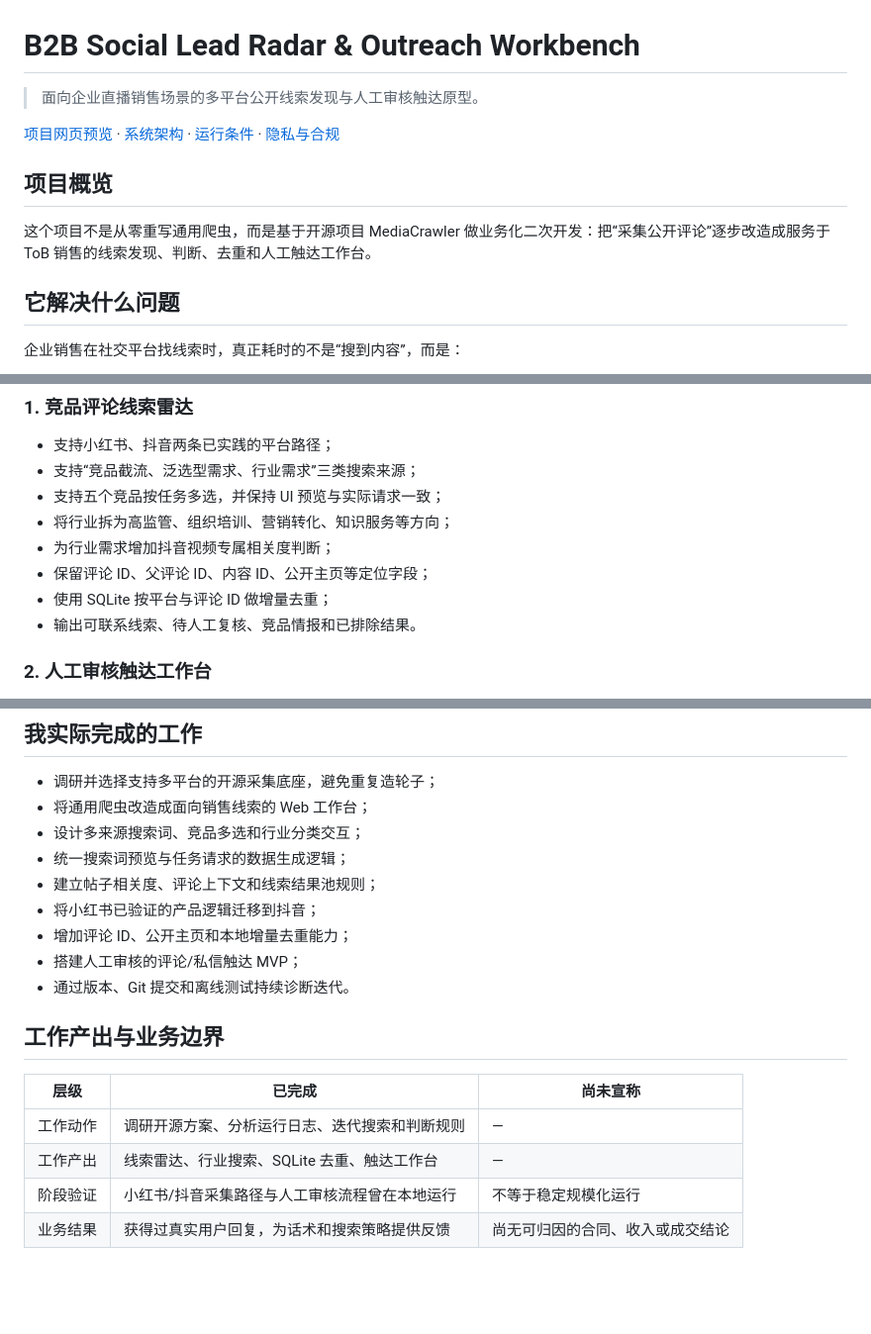
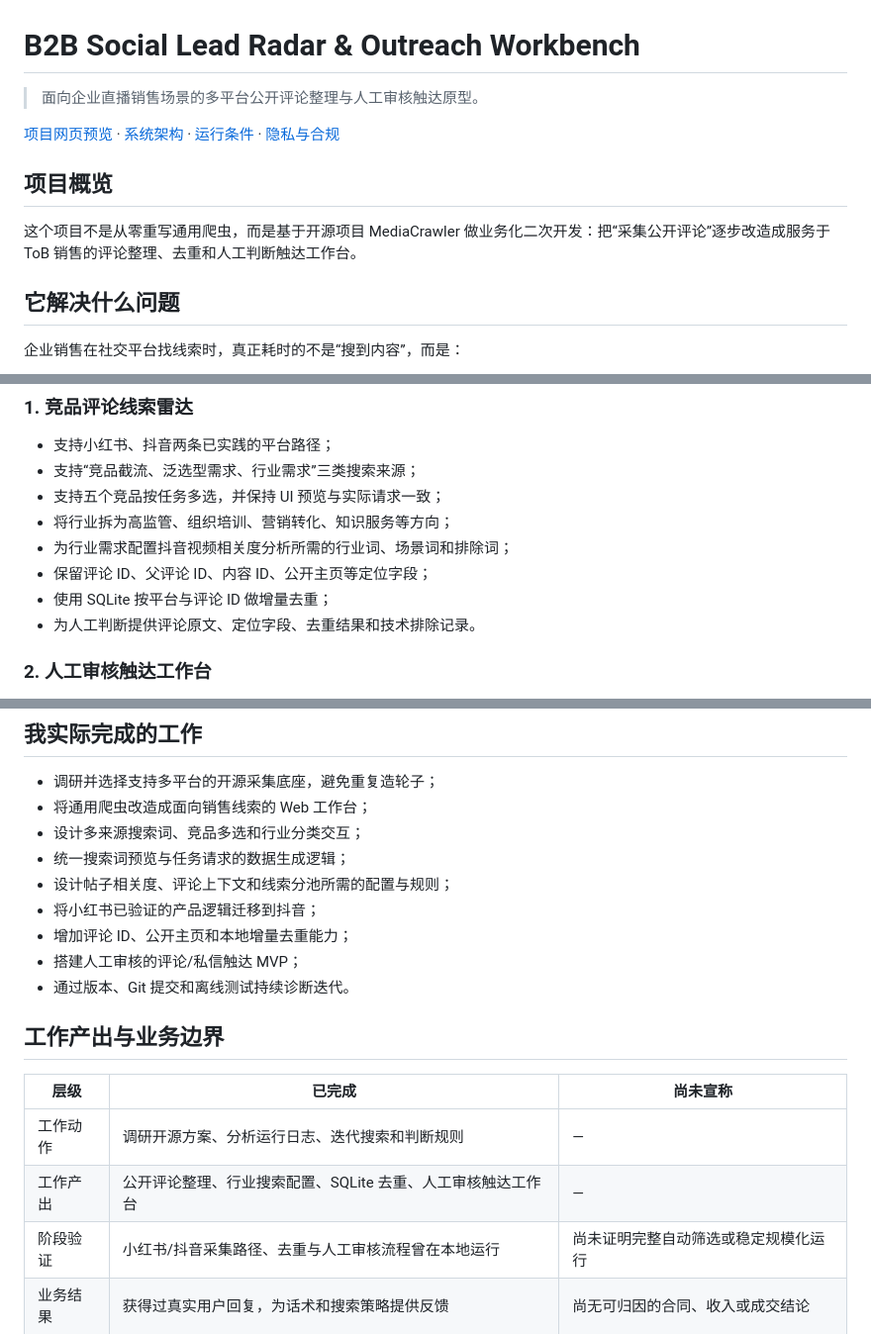
Before and after one commit to yasaxidewo/b2b-lead-radar-portfolio, a Markdown page: README.md, 3 parts joined by grey strips. Shown at 99% size. Rendered like a GitHub page; blank space fills up the shorter version.

Commit message:
docs: clarify manual review and filtering boundaries

```diff
--- a/README.md
+++ b/README.md
@@ -1,12 +1,12 @@
 # B2B Social Lead Radar & Outreach Workbench
 
-> 面向企业直播销售场景的多平台公开线索发现与人工审核触达原型。
+> 面向企业直播销售场景的多平台公开评论整理与人工审核触达原型。
 
 [项目网页预览](https://yasaxidewo.github.io/b2b-lead-radar-portfolio/) · [系统架构](docs/architecture.md) · [运行条件](docs/running-conditions.md) · [隐私与合规](docs/privacy-and-compliance.md)
 
 ## 项目概览
 
-这个项目不是从零重写通用爬虫，而是基于开源项目 MediaCrawler 做业务化二次开发：把“采集公开评论”逐步改造成服务于 ToB 销售的线索发现、判断、去重和人工触达工作台。
+这个项目不是从零重写通用爬虫，而是基于开源项目 MediaCrawler 做业务化二次开发：把“采集公开评论”逐步改造成服务于 ToB 销售的评论整理、去重和人工判断触达工作台。
 
 ## 它解决什么问题
 
@@ -28,10 +28,10 @@
 - 支持“竞品截流、泛选型需求、行业需求”三类搜索来源；
 - 支持五个竞品按任务多选，并保持 UI 预览与实际请求一致；
 - 将行业拆为高监管、组织培训、营销转化、知识服务等方向；
-- 为行业需求增加抖音视频专属相关度判断；
+- 为行业需求配置抖音视频相关度分析所需的行业词、场景词和排除词；
 - 保留评论 ID、父评论 ID、内容 ID、公开主页等定位字段；
 - 使用 SQLite 按平台与评论 ID 做增量去重；
-- 输出可联系线索、待人工复核、竞品情报和已排除结果。
+- 为人工判断提供评论原文、定位字段、去重结果和技术排除记录。
 
 ### 2. 人工审核触达工作台
 
@@ -49,7 +49,7 @@
 - 将通用爬虫改造成面向销售线索的 Web 工作台；
 - 设计多来源搜索词、竞品多选和行业分类交互；
 - 统一搜索词预览与任务请求的数据生成逻辑；
-- 建立帖子相关度、评论上下文和线索结果池规则；
+- 设计帖子相关度、评论上下文和线索分池所需的配置与规则；
 - 将小红书已验证的产品逻辑迁移到抖音；
 - 增加评论 ID、公开主页和本地增量去重能力；
 - 搭建人工审核的评论/私信触达 MVP；
@@ -60,8 +60,8 @@
 | 层级 | 已完成 | 尚未宣称 |
 |---|---|---|
 | 工作动作 | 调研开源方案、分析运行日志、迭代搜索和判断规则 | — |
-| 工作产出 | 线索雷达、行业搜索、SQLite 去重、触达工作台 | — |
-| 阶段验证 | 小红书/抖音采集路径与人工审核流程曾在本地运行 | 不等于稳定规模化运行 |
+| 工作产出 | 公开评论整理、行业搜索配置、SQLite 去重、人工审核触达工作台 | — |
+| 阶段验证 | 小红书/抖音采集路径、去重与人工审核流程曾在本地运行 | 尚未证明完整自动筛选或稳定规模化运行 |
 | 业务结果 | 获得过真实用户回复，为话术和搜索策略提供反馈 | 尚无可归因的合同、收入或成交结论 |
 
 ## 代码导览
```
